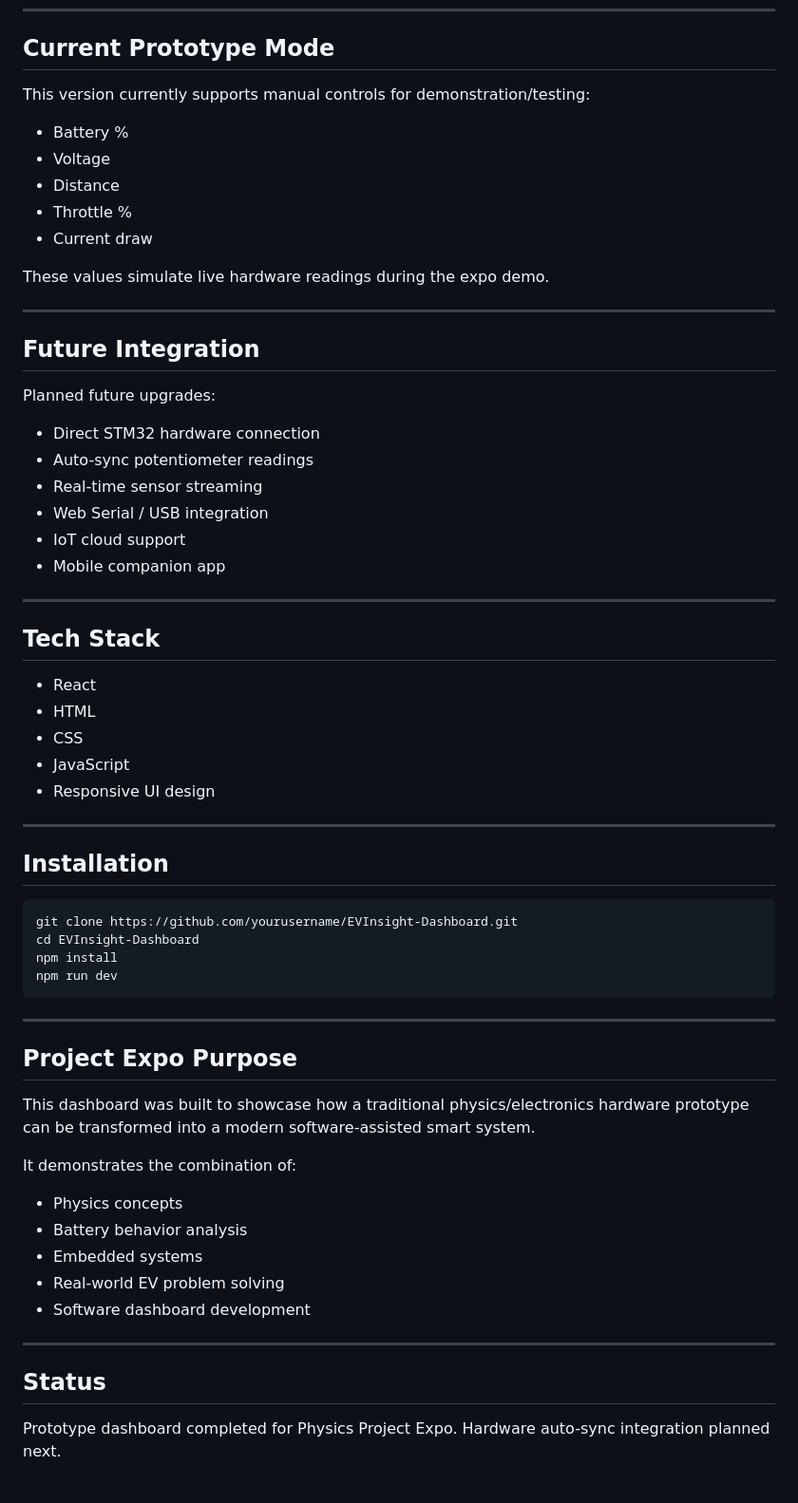
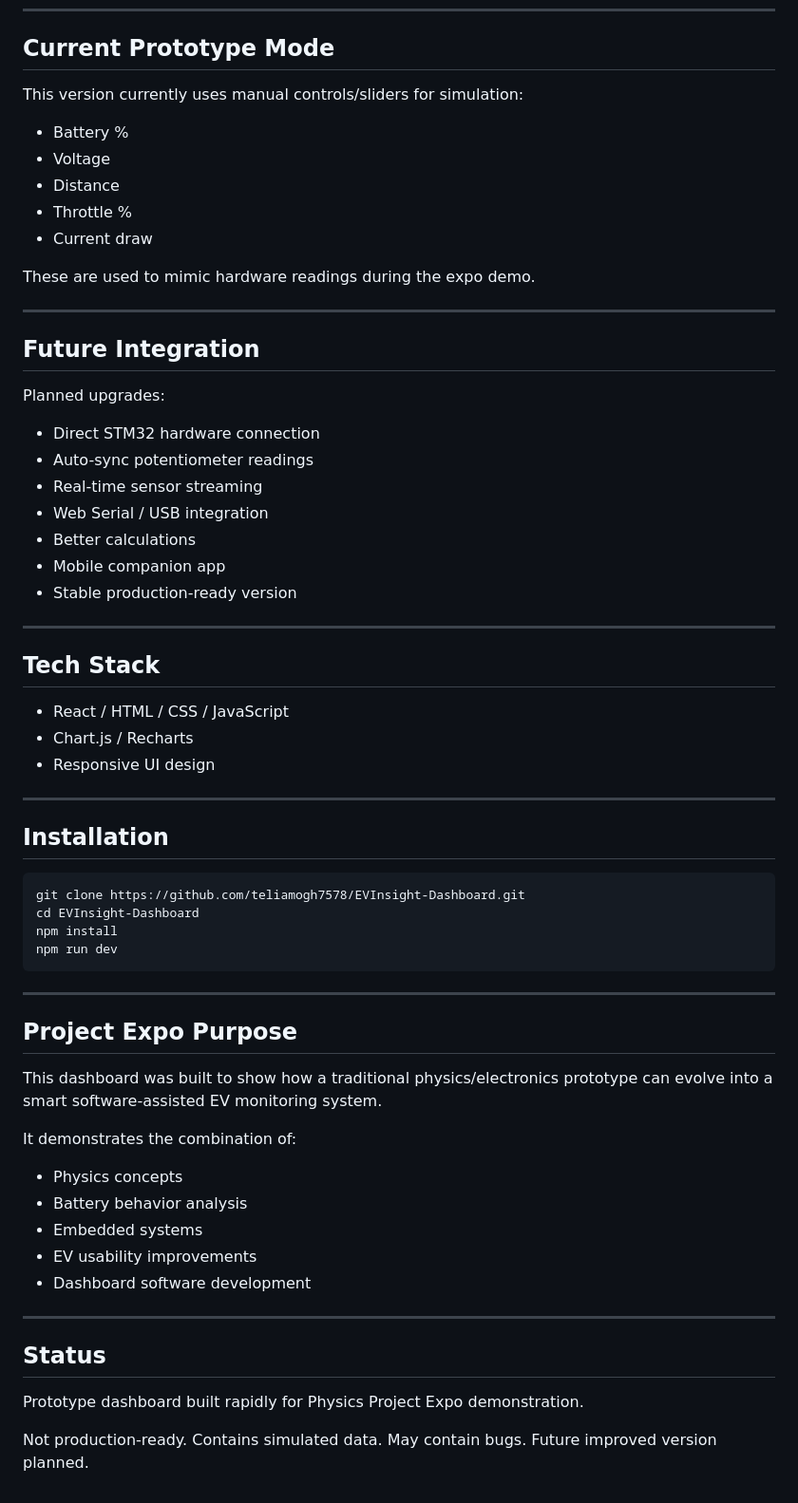
Before and after one commit to teliamogh7578/EVInsight_Dashboard, a Markdown page: README.md, the part around one of its changes. Shown at 95% size. GitHub-like rendering.

````diff
--- a/README.md
+++ b/README.md
@@ -87,7 +103,7 @@ This dashboard helps solve those issues with a simple monitoring system.
 
 ## Current Prototype Mode
 
-This version currently supports manual controls for demonstration/testing:
+This version currently uses manual controls/sliders for simulation:
 
 * Battery %
 * Voltage
@@ -95,29 +111,28 @@ This version currently supports manual controls for demonstration/testing:
 * Throttle %
 * Current draw
 
-These values simulate live hardware readings during the expo demo.
+These are used to mimic hardware readings during the expo demo.
 
 ---
 
 ## Future Integration
 
-Planned future upgrades:
+Planned upgrades:
 
 * Direct STM32 hardware connection
 * Auto-sync potentiometer readings
 * Real-time sensor streaming
 * Web Serial / USB integration
-* IoT cloud support
+* Better calculations
 * Mobile companion app
+* Stable production-ready version
 
 ---
 
 ## Tech Stack
 
-* React
-* HTML
-* CSS
-* JavaScript
+* React / HTML / CSS / JavaScript
+* Chart.js / Recharts
 * Responsive UI design
 
 ---
@@ -125,7 +140,7 @@ Planned future upgrades:
 ## Installation
 
 ```bash
-git clone https://github.com/yourusername/EVInsight-Dashboard.git
+git clone https://github.com/teliamogh7578/EVInsight-Dashboard.git
 cd EVInsight-Dashboard
 npm install
 npm run dev
@@ -135,18 +150,23 @@ npm run dev
 
 ## Project Expo Purpose
 
-This dashboard was built to showcase how a traditional physics/electronics hardware prototype can be transformed into a modern software-assisted smart system.
+This dashboard was built to show how a traditional physics/electronics prototype can evolve into a smart software-assisted EV monitoring system.
 
 It demonstrates the combination of:
 
 * Physics concepts
 * Battery behavior analysis
 * Embedded systems
-* Real-world EV problem solving
-* Software dashboard development
+* EV usability improvements
+* Dashboard software development
 
 ---
 
 ## Status
 
-Prototype dashboard completed for Physics Project Expo. Hardware auto-sync integration planned next.
+Prototype dashboard built rapidly for Physics Project Expo demonstration.
+
+Not production-ready.
+Contains simulated data.
+May contain bugs.
+Future improved version planned.
````
Also changed, not shown: other parts of README.md (+22 -6 lines).
